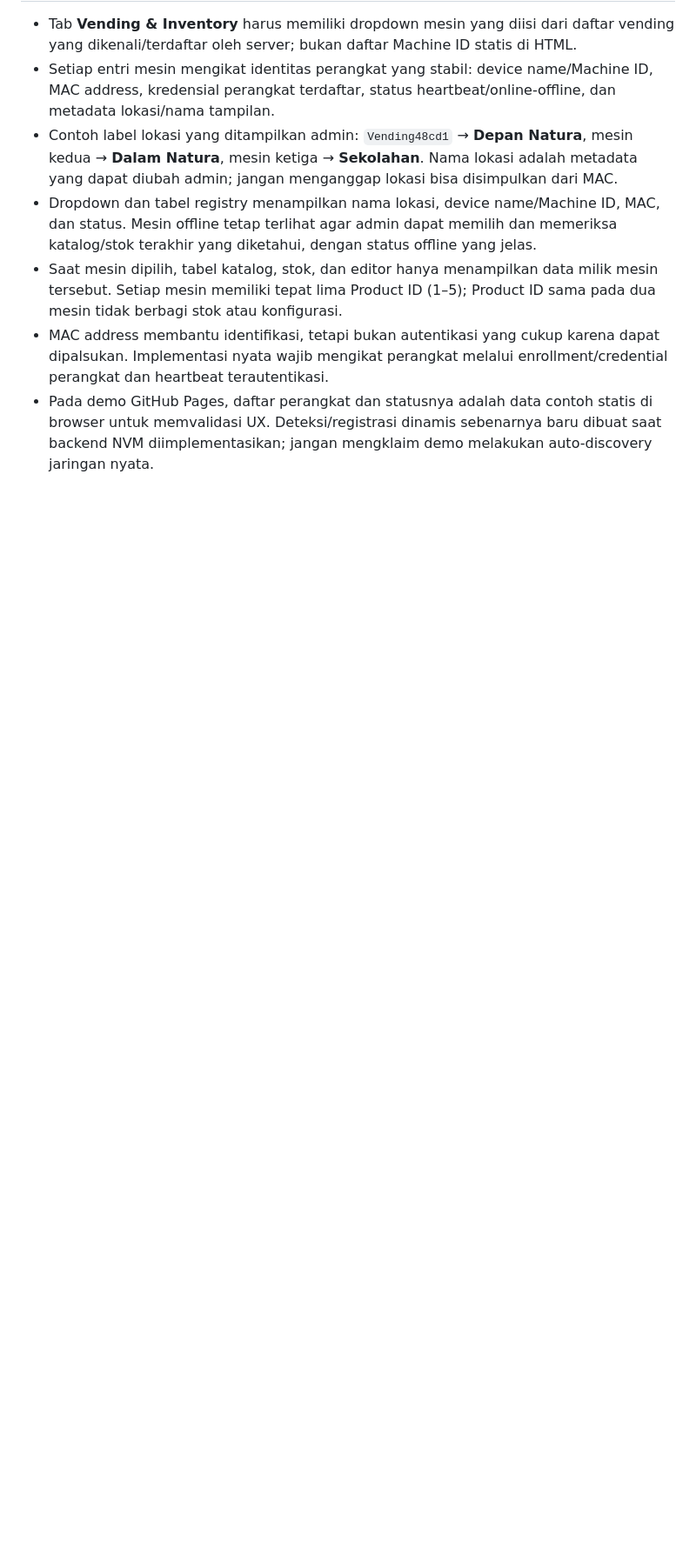
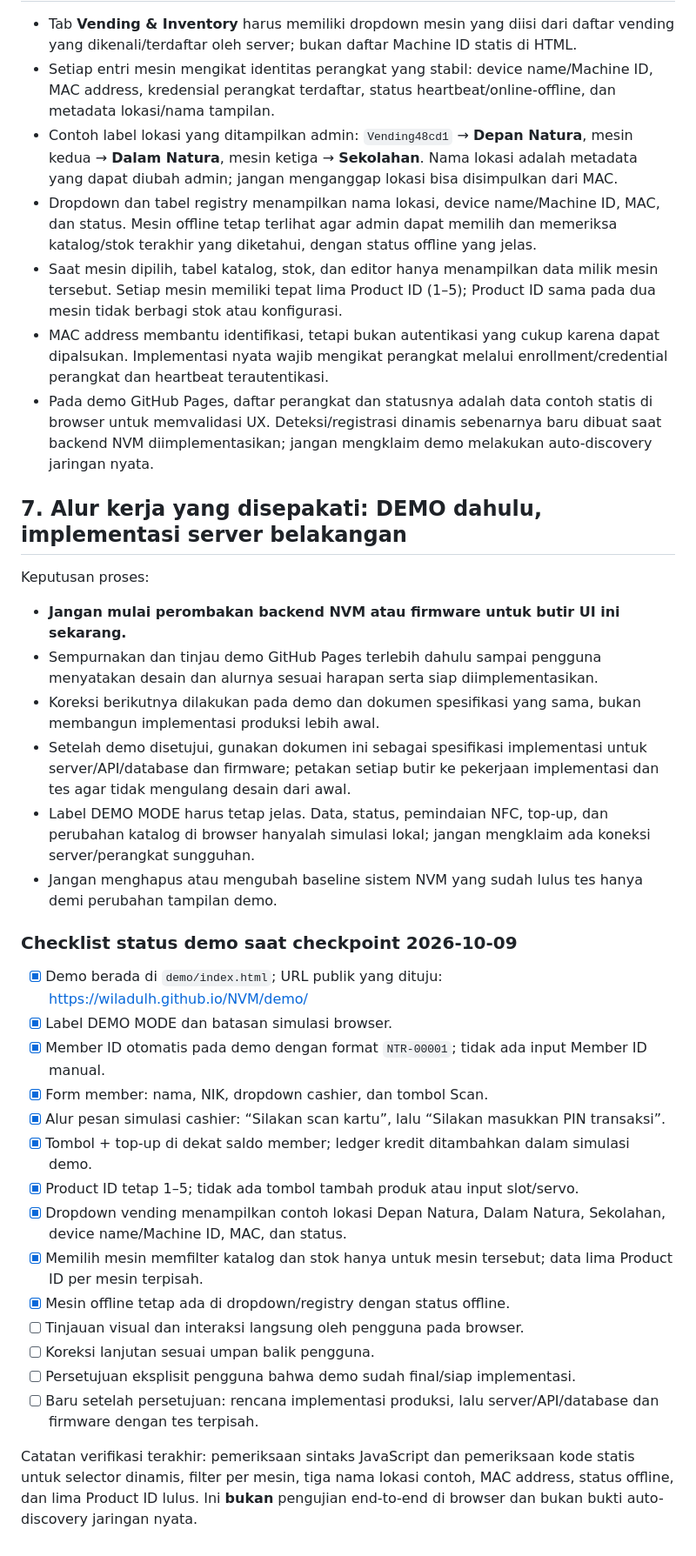
Before and after one commit to Wiladulh/NVM, a Markdown page: docs/WEBUI-CORRECTIONS.md, the part around the change. Shown at 87% size. Rendered like a GitHub page; blank space fills up the shorter version.

Commit message:
Record agreed demo-first workflow and NVM WebUI redesign checkpoint

```diff
--- a/docs/WEBUI-CORRECTIONS.md
+++ b/docs/WEBUI-CORRECTIONS.md
@@ -56,3 +56,32 @@ Demo HTML tidak terhubung ke backend dan perangkat fisik. Perilaku di atas baru
 - Saat mesin dipilih, tabel katalog, stok, dan editor hanya menampilkan data milik mesin tersebut. Setiap mesin memiliki tepat lima Product ID (1–5); Product ID sama pada dua mesin tidak berbagi stok atau konfigurasi.
 - MAC address membantu identifikasi, tetapi bukan autentikasi yang cukup karena dapat dipalsukan. Implementasi nyata wajib mengikat perangkat melalui enrollment/credential perangkat dan heartbeat terautentikasi.
 - Pada demo GitHub Pages, daftar perangkat dan statusnya adalah data contoh statis di browser untuk memvalidasi UX. Deteksi/registrasi dinamis sebenarnya baru dibuat saat backend NVM diimplementasikan; jangan mengklaim demo melakukan auto-discovery jaringan nyata.
+
+## 7. Alur kerja yang disepakati: DEMO dahulu, implementasi server belakangan
+
+Keputusan proses:
+- **Jangan mulai perombakan backend NVM atau firmware untuk butir UI ini sekarang.**
+- Sempurnakan dan tinjau demo GitHub Pages terlebih dahulu sampai pengguna menyatakan desain dan alurnya sesuai harapan serta siap diimplementasikan.
+- Koreksi berikutnya dilakukan pada demo dan dokumen spesifikasi yang sama, bukan membangun implementasi produksi lebih awal.
+- Setelah demo disetujui, gunakan dokumen ini sebagai spesifikasi implementasi untuk server/API/database dan firmware; petakan setiap butir ke pekerjaan implementasi dan tes agar tidak mengulang desain dari awal.
+- Label DEMO MODE harus tetap jelas. Data, status, pemindaian NFC, top-up, dan perubahan katalog di browser hanyalah simulasi lokal; jangan mengklaim ada koneksi server/perangkat sungguhan.
+- Jangan menghapus atau mengubah baseline sistem NVM yang sudah lulus tes hanya demi perubahan tampilan demo.
+
+### Checklist status demo saat checkpoint 2026-10-09
+
+- [x] Demo berada di `demo/index.html`; URL publik yang dituju: https://wiladulh.github.io/NVM/demo/
+- [x] Label DEMO MODE dan batasan simulasi browser.
+- [x] Member ID otomatis pada demo dengan format `NTR-00001`; tidak ada input Member ID manual.
+- [x] Form member: nama, NIK, dropdown cashier, dan tombol Scan.
+- [x] Alur pesan simulasi cashier: “Silakan scan kartu”, lalu “Silakan masukkan PIN transaksi”.
+- [x] Tombol + top-up di dekat saldo member; ledger kredit ditambahkan dalam simulasi demo.
+- [x] Product ID tetap 1–5; tidak ada tombol tambah produk atau input slot/servo.
+- [x] Dropdown vending menampilkan contoh lokasi Depan Natura, Dalam Natura, Sekolahan, device name/Machine ID, MAC, dan status.
+- [x] Memilih mesin memfilter katalog dan stok hanya untuk mesin tersebut; data lima Product ID per mesin terpisah.
+- [x] Mesin offline tetap ada di dropdown/registry dengan status offline.
+- [ ] Tinjauan visual dan interaksi langsung oleh pengguna pada browser.
+- [ ] Koreksi lanjutan sesuai umpan balik pengguna.
+- [ ] Persetujuan eksplisit pengguna bahwa demo sudah final/siap implementasi.
+- [ ] Baru setelah persetujuan: rencana implementasi produksi, lalu server/API/database dan firmware dengan tes terpisah.
+
+Catatan verifikasi terakhir: pemeriksaan sintaks JavaScript dan pemeriksaan kode statis untuk selector dinamis, filter per mesin, tiga nama lokasi contoh, MAC address, status offline, dan lima Product ID lulus. Ini **bukan** pengujian end-to-end di browser dan bukan bukti auto-discovery jaringan nyata.
```
